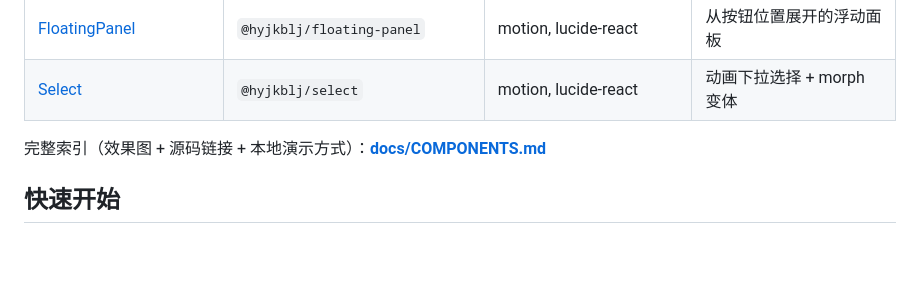
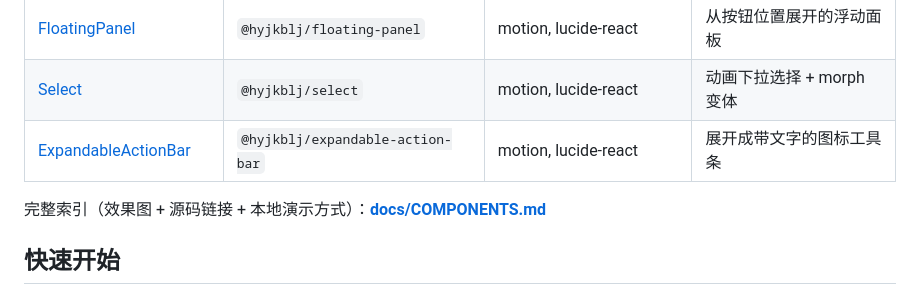
Before and after one commit to Hyjkblj/hyjkbljUI, a Markdown page: README.md, the part around the change. Rendered like a GitHub page; blank space fills up the shorter version.

Commit message:
feat: 收录 beUI expandable-action-bar（可展开工具条，8 文件）

```diff
--- a/README.md
+++ b/README.md
@@ -49,6 +49,7 @@
 | [Skeleton](registry/skeleton/README.md) | `@hyjkblj/skeleton` | 无 | 扫光式骨架屏 |
 | [FloatingPanel](registry/floating-panel/README.md) | `@hyjkblj/floating-panel` | motion, lucide-react | 从按钮位置展开的浮动面板 |
 | [Select](registry/select/README.md) | `@hyjkblj/select` | motion, lucide-react | 动画下拉选择 + morph 变体 |
+| [ExpandableActionBar](registry/expandable-action-bar/README.md) | `@hyjkblj/expandable-action-bar` | motion, lucide-react | 展开成带文字的图标工具条 |
 
 完整索引（效果图 + 源码链接 + 本地演示方式）：**[docs/COMPONENTS.md](docs/COMPONENTS.md)**
 
```
Also changed, not shown: docs/COMPONENTS.md (+20 -0 lines), registry/expandable-action-bar/README.md (added, +137 -0 lines), docs/images/expandable-action-bar.png (added), 13 other files.
